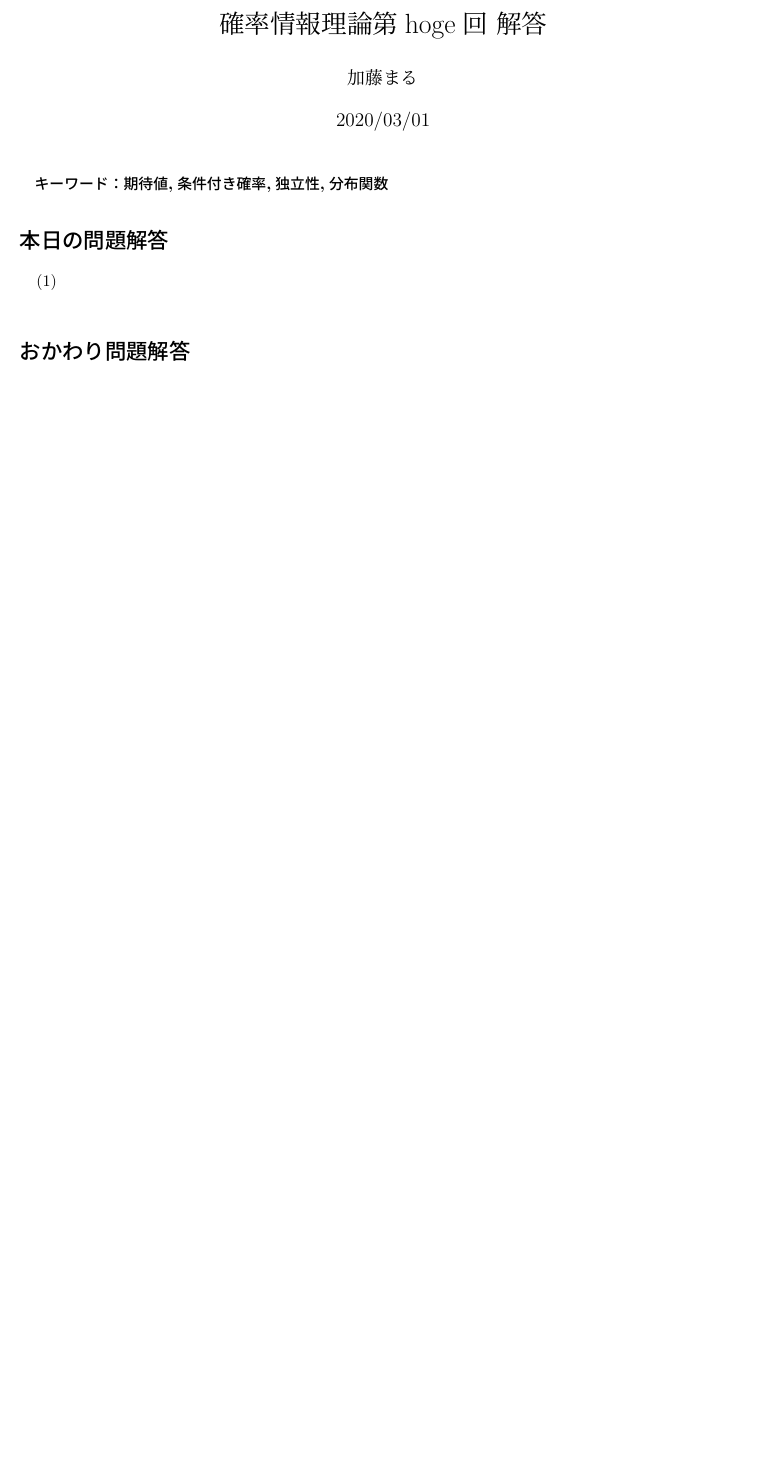
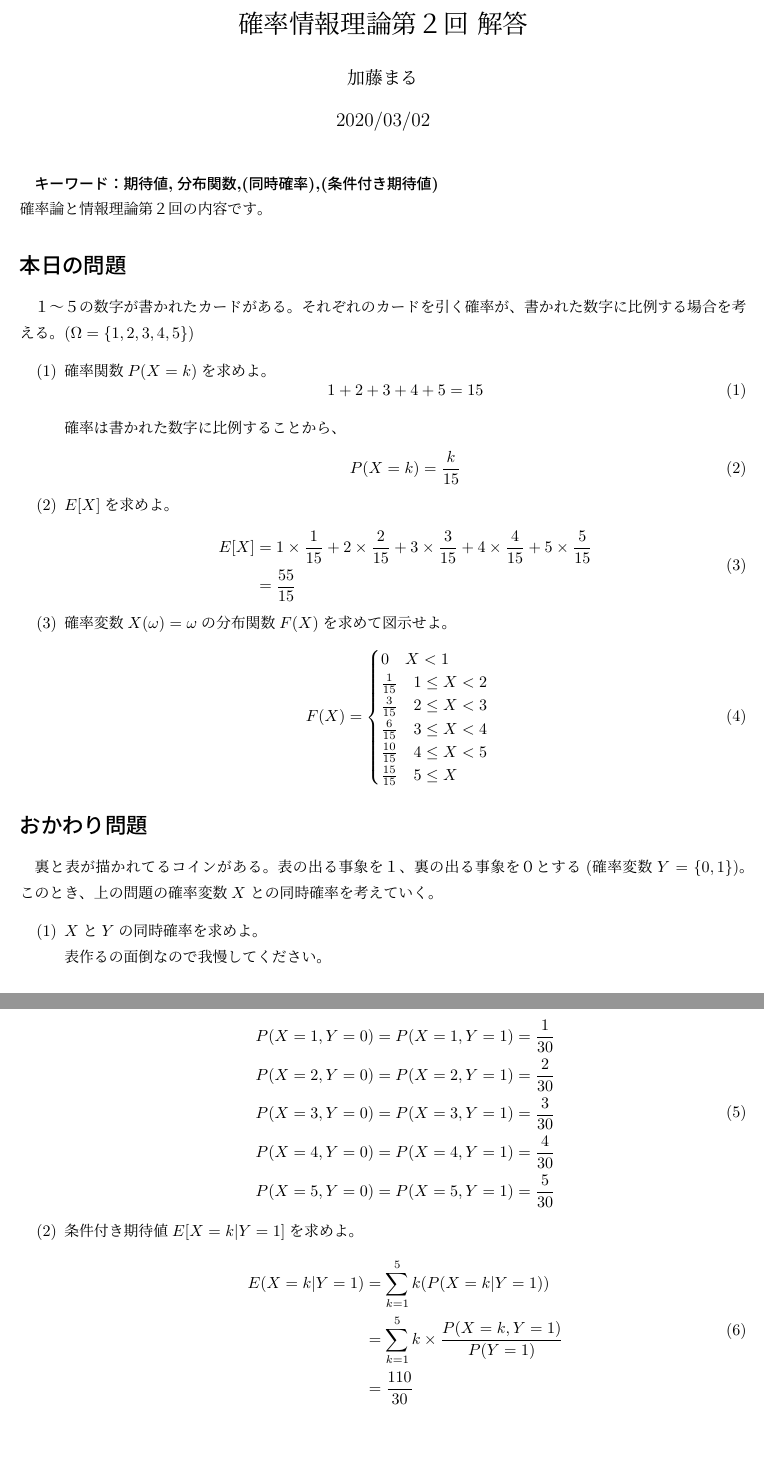
Before and after one commit to marbou090/ProbabilityInfPerDay, a LaTeX document (tex/ans02.tex): part of the page before the commit and two parts of pages 1 and 2 of 2 after it, the two joined at a grey line, cut so that both start at the same text, the shorter picture padded with empty space. Compiled offline with upLaTeX and dvipdfmx.

Commit message:
finish ans02

```diff
--- a/tex/ans02.tex
+++ b/tex/ans02.tex
@@ -1,4 +1,5 @@
 \documentclass[a4j,uplatex]{jsarticle}
+\usepackage{amsmath}
 
-\title{確率情報理論第hoge回 解答}
+\title{確率情報理論第２回 解答}
 \author{加藤まる}
@@ -6,18 +7,66 @@
 
 \begin{document}
 \maketitle
-\bf キーワード：期待値,条件付き確率,独立性,分布関数
-\rm
+\bf キーワード：期待値,分布関数,(同時確率),(条件付き期待値)
+\\
+\rm 確率論と情報理論第２回の内容です。
 
-\section*{本日の問題解答}
+\section*{本日の問題}
+１〜５の数字が書かれたカードがある。それぞれのカードを引く確率が、書かれた数字に比例する場合を考える。$(\Omega=\{ 1,2,3,4,5\})$
 \begin{itemize}
-  \item[(1)]
+  \item[(1)] 確率関数$P(X=k)$を求めよ。
+  \begin{equation}
+      1+2+3+4+5=15
+  \end{equation}
+  確率は書かれた数字に比例することから、
+  \begin{equation}
+    P(X=k)=\frac{k}{15}
+  \end{equation}
+  \item[(2)] $E[X]$を求めよ。
+  \begin{equation}
+    \begin{split}
+      E[X] &= {1}\times \frac{1}{15}+{2}\times \frac{2}{15}+{3}\times \frac{3}{15}+{4}\times \frac{4}{15}+{5}\times \frac{5}{15} \\
+      &=\frac{55}{15}
+    \end{split}
+  \end{equation}
+  \item[(3)] 確率変数$X(\omega)=\omega$の分布関数$F(X)$を求めて図示せよ。
+  \begin{equation}
+    F(X)=
+    \begin{cases}
+      {0~~~X<1}\\
+      {\frac{1}{15}~~~1\le X<2}\\
+      {\frac{3}{15}~~~2\le X<3}\\
+      {\frac{6}{15}~~~3\le X<4}\\
+      {\frac{10}{15}~~~4\le X<5}\\
+      {\frac{15}{15}~~~5\le X}\\
+    \end{cases}
+  \end{equation}
 \end{itemize}
 
-\section*{おかわり問題解答}
+\section*{おかわり問題}
+裏と表が描かれてるコインがある。表の出る事象を１、裏の出る事象を０とする$(確率変数Y=\{ 0,1\})$。このとき、上の問題の確率変数$X$との同時確率を考えていく。
 \begin{itemize}
-  \item[(1)]
+  \item[(1)] $X$と$Y$の同時確率を求めよ。
+  \\
+  表作るの面倒なので我慢してください。
+  \\
+  \begin{equation}
+    \begin{split}
+      &P(X=1,Y=0)=P(X=1,Y=1)=\frac{1}{30}\\
+      &P(X=2,Y=0)=P(X=2,Y=1)=\frac{2}{30}\\
+      &P(X=3,Y=0)=P(X=3,Y=1)=\frac{3}{30}\\
+      &P(X=4,Y=0)=P(X=4,Y=1)=\frac{4}{30}\\
+      &P(X=5,Y=0)=P(X=5,Y=1)=\frac{5}{30}\\
+    \end{split}
+  \end{equation}
+  \item[(2)] 条件付き期待値$E[X=k|Y=1]$を求めよ。
+  \begin{equation}
+    \begin{split}
+      E(X=k|Y=1)&=\sum_{k=1}^5 k(P(X=k|Y=1))\\
+      &=\sum_{k=1}^5 k\times \frac{P(X=k,Y=1)}{P(Y=1)}\\
+      &=\frac{110}{30}
+    \end{split}
+  \end{equation}
 \end{itemize}
 
-
 \end{document}
```
Also changed, not shown: pdf/ans02.pdf, tex/ans02.tex (2 more changed lines).
